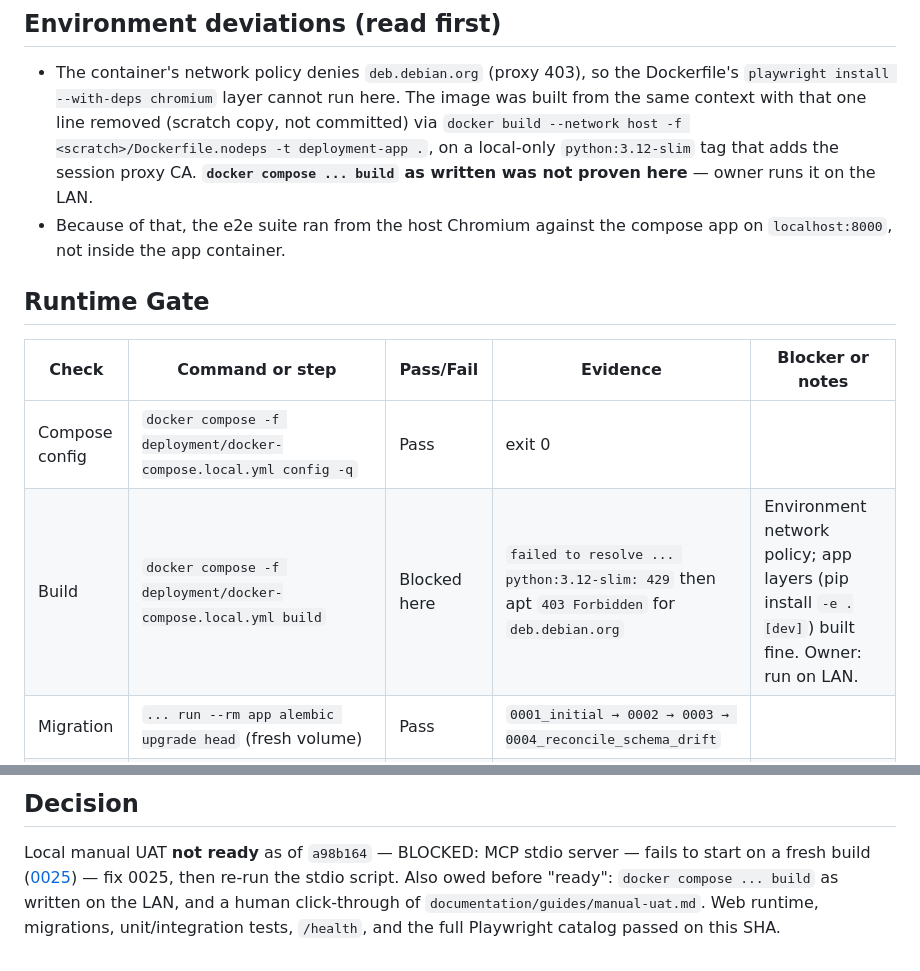
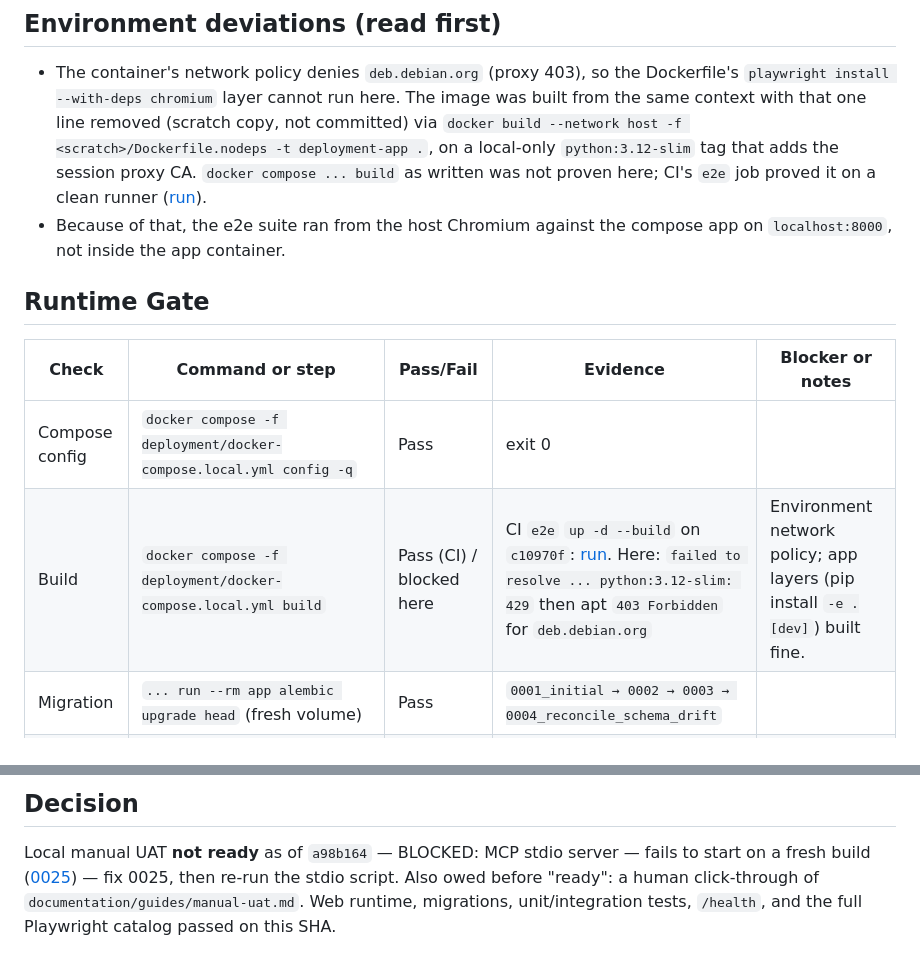
Before and after one commit to spacemanspiff99/issue-tracker, a Markdown page: documentation/uat/2026-10-20-cloud-container-uat-readiness.md, 2 parts joined by grey strips. GitHub-like rendering.

```diff
--- a/documentation/uat/2026-10-20-cloud-container-uat-readiness.md
+++ b/documentation/uat/2026-10-20-cloud-container-uat-readiness.md
@@ -18,8 +18,8 @@ Release decision stays with [0012](../issues/0012-uat-findings-and-release-decis
   `playwright install --with-deps chromium` layer cannot run here. The image was built from the
   same context with that one line removed (scratch copy, not committed) via
   `docker build --network host -f <scratch>/Dockerfile.nodeps -t deployment-app .`, on a
-  local-only `python:3.12-slim` tag that adds the session proxy CA. **`docker compose ... build`
-  as written was not proven here** — owner runs it on the LAN.
+  local-only `python:3.12-slim` tag that adds the session proxy CA. `docker compose ... build` as written was not proven here; CI's `e2e` job proved it on a
+  clean runner ([run](https://github.com/spacemanspiff99/issue-tracker/actions/runs/39466799278/job/118780179039)).
 - Because of that, the e2e suite ran from the host Chromium against the compose app on
   `localhost:8000`, not inside the app container.
 
@@ -28,7 +28,7 @@ Release decision stays with [0012](../issues/0012-uat-findings-and-release-decis
 | Check | Command or step | Pass/Fail | Evidence | Blocker or notes |
 |---|---|---|---|---|
 | Compose config | `docker compose -f deployment/docker-compose.local.yml config -q` | Pass | exit 0 | |
-| Build | `docker compose -f deployment/docker-compose.local.yml build` | Blocked here | `failed to resolve ... python:3.12-slim: 429` then apt `403 Forbidden` for `deb.debian.org` | Environment network policy; app layers (pip install `-e .[dev]`) built fine. Owner: run on LAN. |
+| Build | `docker compose -f deployment/docker-compose.local.yml build` | Pass (CI) / blocked here | CI `e2e` `up -d --build` on `c10970f`: [run](https://github.com/spacemanspiff99/issue-tracker/actions/runs/39466799278/job/118780179039). Here: `failed to resolve ... python:3.12-slim: 429` then apt `403 Forbidden` for `deb.debian.org` | Environment network policy; app layers (pip install `-e .[dev]`) built fine. |
 | Migration | `... run --rm app alembic upgrade head` (fresh volume) | Pass | `0001_initial → 0002 → 0003 → 0004_reconcile_schema_drift` | |
 | Lint | `... run --rm app python -m ruff check .` | Fail (tooling) | `.ruff_cache` not writable by `appuser` | [0027](../issues/0027-ruff-in-app-container-cache-permission.md); `--no-cache`: `All checks passed!` |
 | Tests | `... run --rm app python -m pytest tests/` | Pass | `22 passed, 22 skipped` (skips = e2e without `RUN_BROWSER_UAT`) | |
@@ -95,6 +95,6 @@ Release decision stays with [0012](../issues/0012-uat-findings-and-release-decis
 
 Local manual UAT **not ready** as of `a98b164` — BLOCKED: MCP stdio server — fails to start on a
 fresh build ([0025](../issues/0025-mcp-2x-breaks-stdio-server.md)) — fix 0025, then re-run the
-stdio script. Also owed before "ready": `docker compose ... build` as written on the LAN, and a
+stdio script. Also owed before "ready": a
 human click-through of `documentation/guides/manual-uat.md`. Web runtime, migrations, unit/integration
 tests, `/health`, and the full Playwright catalog passed on this SHA.
```
Also changed, not shown: documentation/issues/0008-local-runtime-gate.md (+4 -3 lines).
